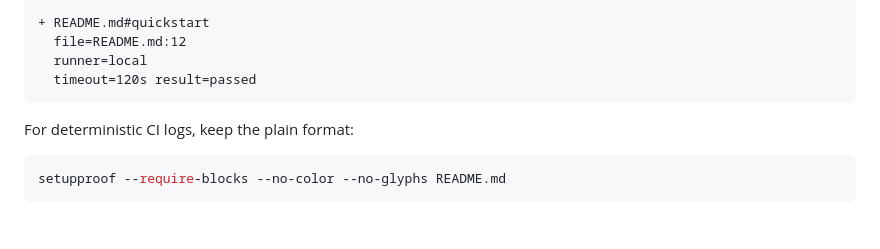
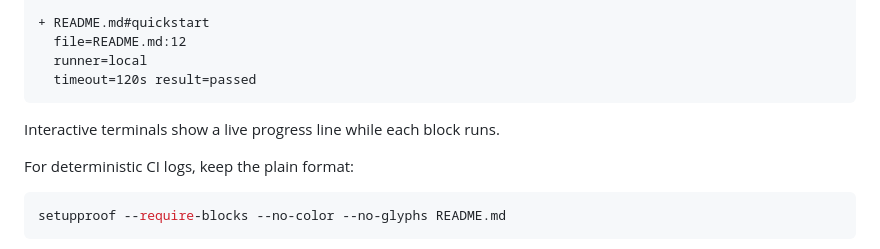
Before and after one commit to setupproof/setupproof, a Markdown page: README.md, the part around the change. Drawn GitHub-style; blank space fills up the shorter version.

Commit message:
Add terminal progress animation

````diff
--- a/README.md
+++ b/README.md
@@ -100,6 +100,8 @@ Typical local output is compact and scan-friendly:
   runner=local
   timeout=120s result=passed
 ```
+
+Interactive terminals show a live progress line while each block runs.
 
 For deterministic CI logs, keep the plain format:
 
````
Also changed, not shown: docs/demo/README.md (+2 -1 lines), docs/demo/setupproof.gif, docs/social-preview.png, 8 other files.
